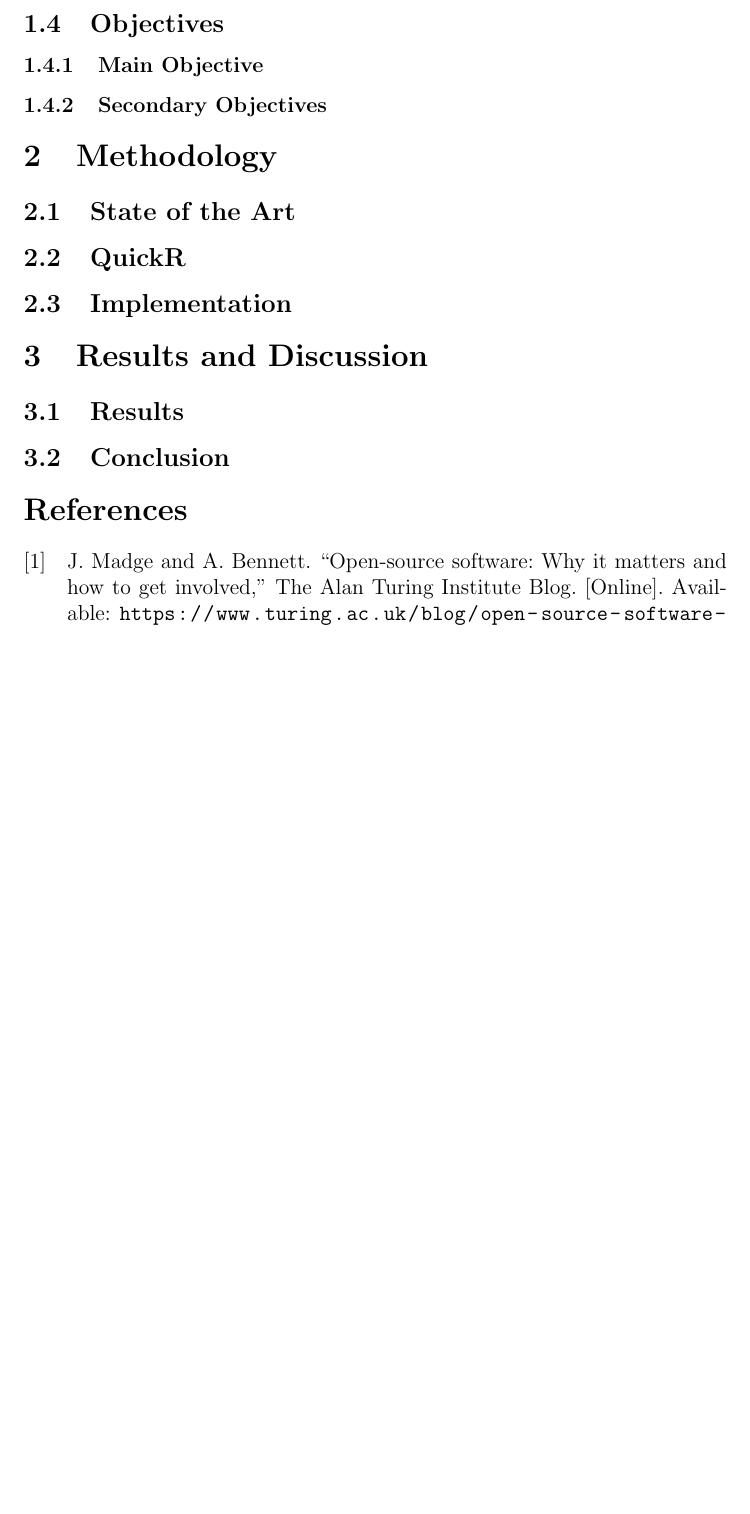
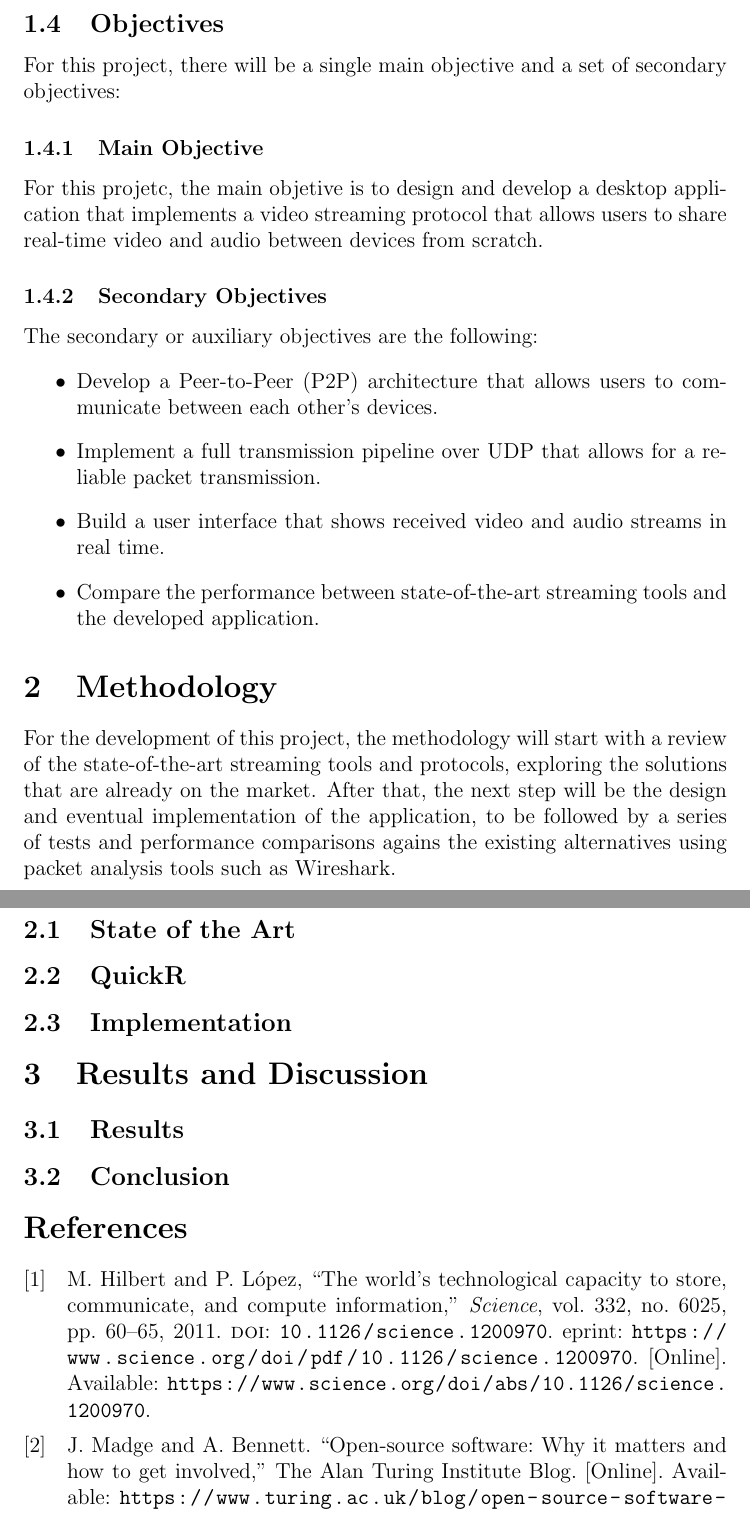
Before and after one commit to Mateo-Lopez83/quickR, a LaTeX thesis (documento/tesis.tex, which reads documento/references.bib): part of page 6 of 6 before the commit and two parts of pages 6 and 7 of 7 after it, the two joined at a grey line, cut so that both start at the same text, the shorter picture padded with empty space. Compiled offline with pdfLaTeX.

Commit message:
objectives + starting methodology

```diff
--- a/documento/references.bib
+++ b/documento/references.bib
@@ -48,6 +48,23 @@
   pages = {75--77}
 }
 
+
+
+@article{tech_capacity,
+author = {Martin Hilbert  and Priscila López },
+title = {The World's Technological Capacity to Store, Communicate, and Compute Information},
+journal = {Science},
+volume = {332},
+number = {6025},
+pages = {60-65},
+year = {2011},
+doi = {10.1126/science.1200970},
+URL = {https://www.science.org/doi/abs/10.1126/science.1200970},
+eprint = {https://www.science.org/doi/pdf/10.1126/science.1200970},
+abstract = {An inventory of the world's technological capacity from 1986 to 2007 reveals the evolution from analog to digital technologies. We estimated the world’s technological capacity to store, communicate, and compute information, tracking 60 analog and digital technologies during the period from 1986 to 2007. In 2007, humankind was able to store 2.9 × 1020 optimally compressed bytes, communicate almost 2 × 1021 bytes, and carry out 6.4 × 1018 instructions per second on general-purpose computers. General-purpose computing capacity grew at an annual rate of 58\%. The world’s capacity for bidirectional telecommunication grew at 28\% per year, closely followed by the increase in globally stored information (23\%). Humankind’s capacity for unidirectional information diffusion through broadcasting channels has experienced comparatively modest annual growth (6\%). Telecommunication has been dominated by digital technologies since 1990 (99.9\% in digital format in 2007), and the majority of our technological memory has been in digital format since the early 2000s (94\% digital in 2007).}}
+
+
+
 @inproceedings{10.1145/1821748.1821769,
 author = {Alhaisoni, Majed and Ghanbari, Mohammed and Liotta, Antonio},
 title = {Streaming layered video over P2P networks},
--- a/documento/tesis.tex
+++ b/documento/tesis.tex
@@ -130,13 +130,20 @@ alternative for the user. Since it involves concepts of networking, video and au
 support and benefit from it. Another motivation stems from more personal reasons, as the distaste of corporate software coupled with the desire to watch movies with people who are geographically far away made way for this project idea to be born.
 
 \subsection{Objectives}
-
+For this project, there will be a single main objective and a set of secondary objectives:
 \subsubsection{Main Objective}
-
+For this projetc, the main objetive is to design and develop a desktop application that implements a video streaming protocol that allows users to share real-time video and audio between devices from scratch.
 \subsubsection{Secondary Objectives}
-
+The secondary or auxiliary objectives are the following:
+\begin{itemize}
+    \item Develop a Peer-to-Peer (P2P) architecture that allows users to communicate between each other's devices.
+    \item Implement a full transmission pipeline over UDP that allows for a reliable packet transmission.
+    \item Build a user interface that shows received video and audio streams in real time.
+    \item Compare the performance between state-of-the-art streaming tools and the developed application.
+\end{itemize}
 \section{Methodology}
-
+For the development of this project, the methodology will start with a review of the state-of-the-art streaming tools and protocols, exploring the solutions that are already on the market. After that, the next step will be the design and eventual implementation of the
+application, to be followed by a series of tests and performance comparisons agains the existing alternatives using packet analysis tools such as Wireshark.
 \subsection{State of the Art}
 
 \subsection{QuickR}
```
Also changed, not shown: documento/tesis.bbl, documento/tesis.pdf, documento/tesis.tex (2 more changed lines), 8 other files.
